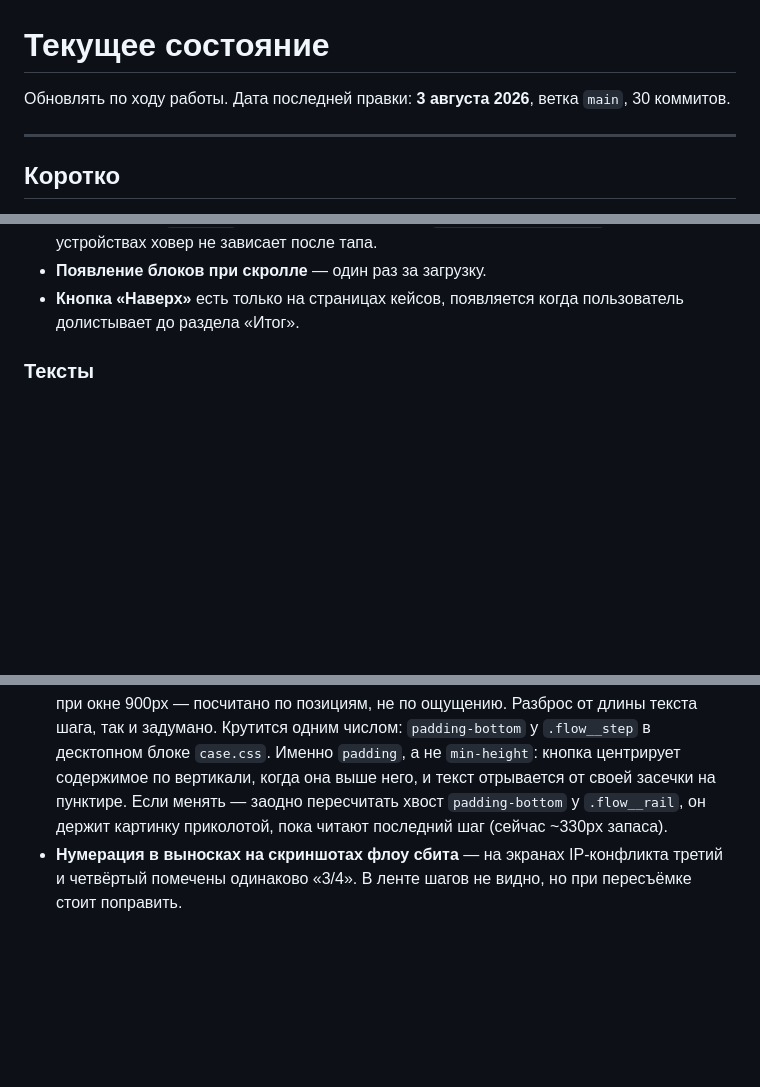
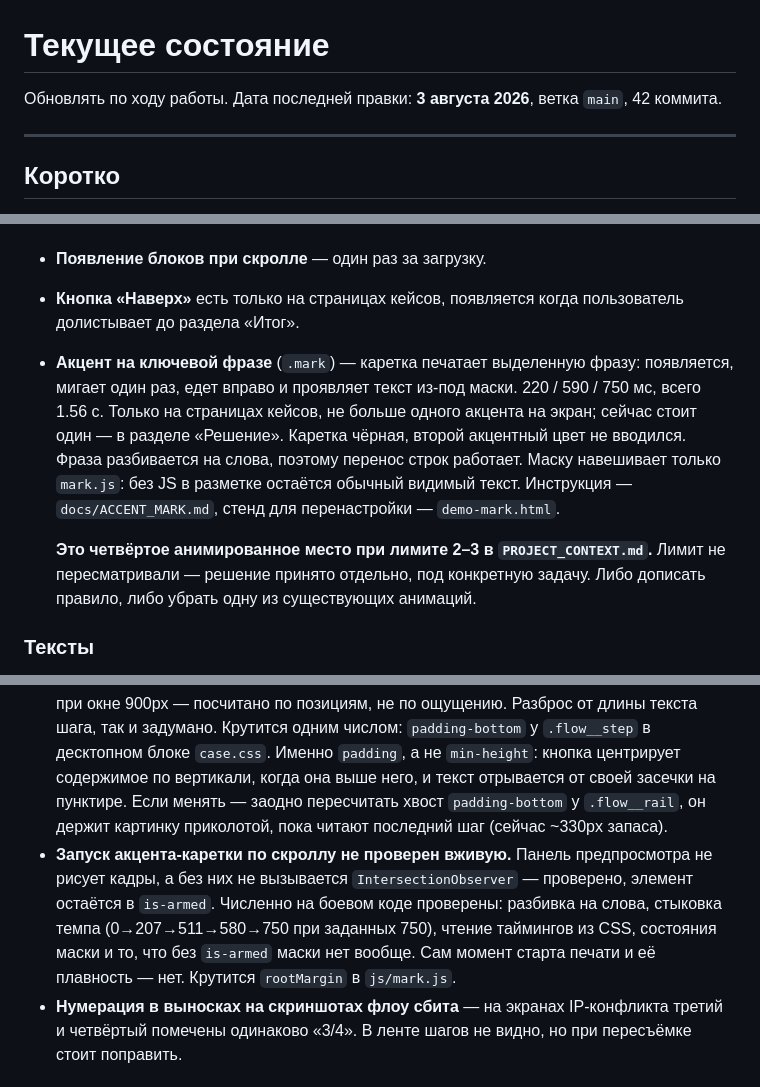
Before and after one commit to lazy-ai-ui/portfolio, a Markdown page: CURRENT_STATE.md, 3 parts joined by grey strips. Drawn GitHub-style; blank space fills up the shorter version.

Commit message:
docs: описать акцент-каретку в CURRENT_STATE
Добавлен раздел про .mark в «Интерактив» и непроверенный запуск по скроллу
в «Известные ограничения». Счётчик коммитов был устаревшим: 30 → 42.

Отдельно зафиксировано, что акцент — четвёртое анимированное место при
лимите 2–3 в PROJECT_CONTEXT: решение принято под конкретную задачу, само
правило не пересматривали.

Co-Authored-By: Claude Opus 5 <noreply@anthropic.com>

```diff
--- a/CURRENT_STATE.md
+++ b/CURRENT_STATE.md
@@ -1,7 +1,7 @@
 # Текущее состояние
 
 Обновлять по ходу работы. Дата последней правки: **3 августа 2026**,
-ветка `main`, 30 коммитов.
+ветка `main`, 42 коммита.
 
 ---
 
@@ -69,6 +69,18 @@
 - **Появление блоков при скролле** — один раз за загрузку.
 - **Кнопка «Наверх»** есть только на страницах кейсов, появляется когда
   пользователь долистывает до раздела «Итог».
+- **Акцент на ключевой фразе** (`.mark`) — каретка печатает выделенную
+  фразу: появляется, мигает один раз, едет вправо и проявляет текст из-под
+  маски. 220 / 590 / 750 мс, всего 1.56 с. Только на страницах кейсов, не
+  больше одного акцента на экран; сейчас стоит один — в разделе «Решение».
+  Каретка чёрная, второй акцентный цвет не вводился. Фраза разбивается на
+  слова, поэтому перенос строк работает. Маску навешивает только `mark.js`:
+  без JS в разметке остаётся обычный видимый текст. Инструкция —
+  `docs/ACCENT_MARK.md`, стенд для перенастройки — `demo-mark.html`.
+
+  **Это четвёртое анимированное место при лимите 2–3 в `PROJECT_CONTEXT.md`.**
+  Лимит не пересматривали — решение принято отдельно, под конкретную задачу.
+  Либо дописать правило, либо убрать одну из существующих анимаций.
 
 ### Тексты
 
@@ -132,6 +144,13 @@ JTBD не тронуты намеренно.
   него, и текст отрывается от своей засечки на пунктире. Если менять — заодно
   пересчитать хвост `padding-bottom` у `.flow__rail`, он держит картинку
   приколотой, пока читают последний шаг (сейчас ~330px запаса).
+- **Запуск акцента-каретки по скроллу не проверен вживую.** Панель
+  предпросмотра не рисует кадры, а без них не вызывается
+  `IntersectionObserver` — проверено, элемент остаётся в `is-armed`.
+  Численно на боевом коде проверены: разбивка на слова, стыковка темпа
+  (0→207→511→580→750 при заданных 750), чтение таймингов из CSS, состояния
+  маски и то, что без `is-armed` маски нет вообще. Сам момент старта печати
+  и её плавность — нет. Крутится `rootMargin` в `js/mark.js`.
 - **Нумерация в выносках на скриншотах флоу сбита** — на экранах IP-конфликта
   третий и четвёртый помечены одинаково «3/4». В ленте шагов не видно, но при
   пересъёмке стоит поправить.
```
